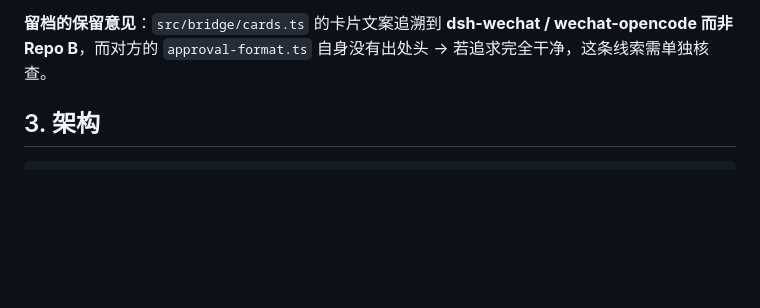
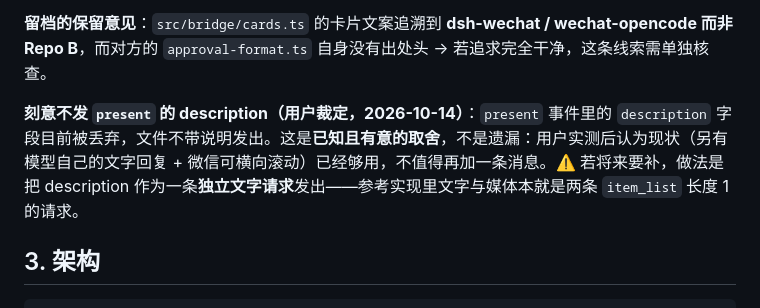
Before and after one commit to wangx-wx/dsh-channel-wechat, a Markdown page: docs/plan-v1.md, the part around the change. GitHub-like rendering; blank space fills up the shorter version.

Commit message:
Record that dropping the present description is deliberate
The `present` event carries a description that the outbound path discards, so a
file arrives without a note. Verified with the user on a real phone: the model's
own text reply already precedes the file and WeChat renders its table with
horizontal scrolling, so a second message would add noise rather than clarity.
Recorded so a later reader does not treat it as an oversight - and with the shape
of the fix, should that judgement change: the description goes out as its own
text request, because the protocol sends text and media as separate messages.

```diff
--- a/docs/plan-v1.md
+++ b/docs/plan-v1.md
@@ -154,6 +154,8 @@
 - ★ **已发布的 `lib/index.js` 曾剥掉 vendored qrcode-generator 的 MIT 头**（打包器内联时丢弃 banner）。已用构建期 banner 修复，让署名跟随真正包含该代码的文件。
 
 **留档的保留意见**：`src/bridge/cards.ts` 的卡片文案追溯到 **dsh-wechat / wechat-opencode 而非 Repo B**，而对方的 `approval-format.ts` 自身没有出处头 → 若追求完全干净，这条线索需单独核查。
+
+**刻意不发 `present` 的 description（用户裁定，2026-10-14）**：`present` 事件里的 `description` 字段目前被丢弃，文件不带说明发出。这是**已知且有意的取舍**，不是遗漏：用户实测后认为现状（另有模型自己的文字回复 + 微信可横向滚动）已经够用，不值得再加一条消息。⚠️ 若将来要补，做法是把 description 作为一条**独立文字请求**发出——参考实现里文字与媒体本就是两条 `item_list` 长度 1 的请求。
 
 ## 3. 架构
 
```
